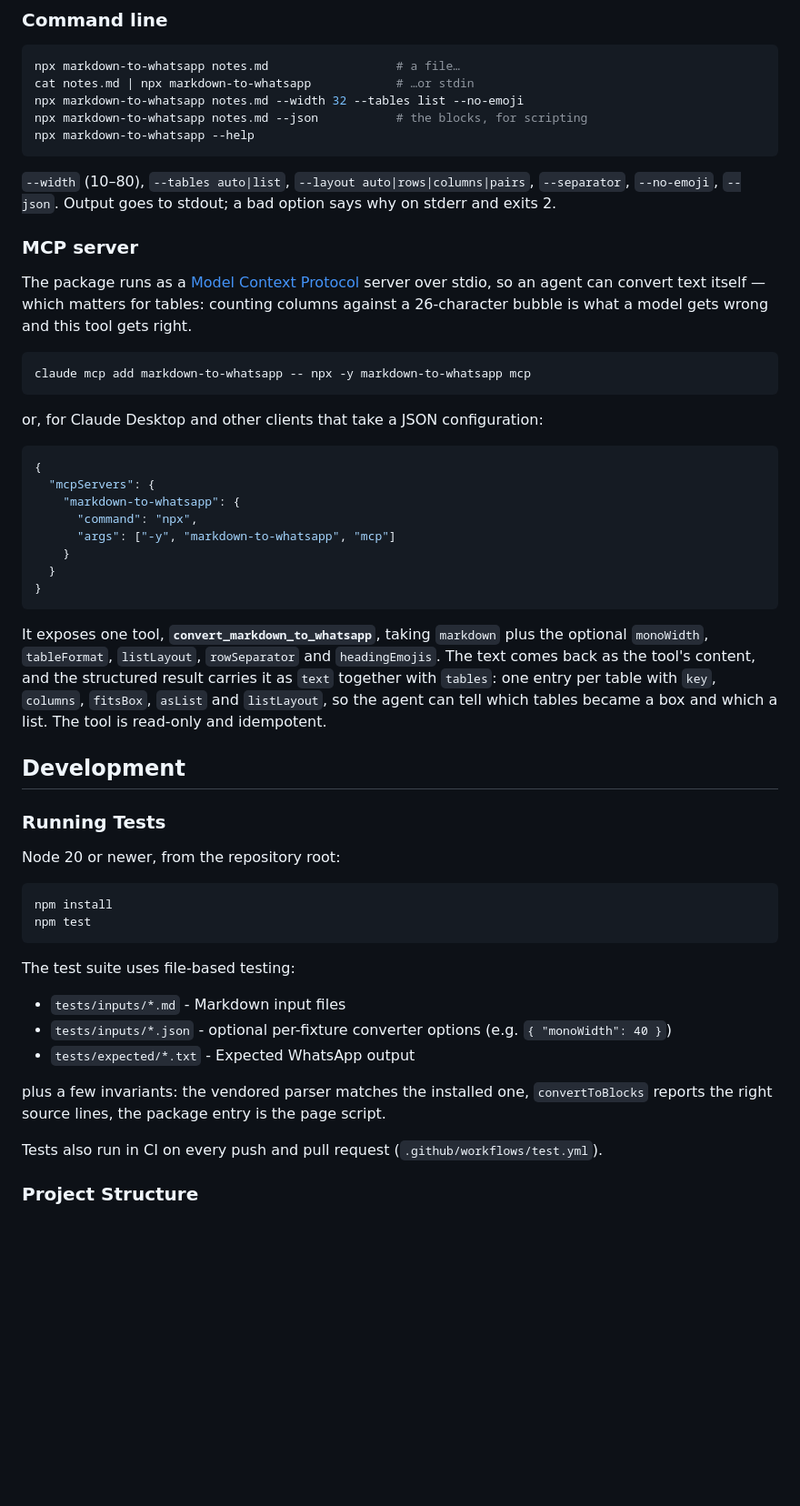
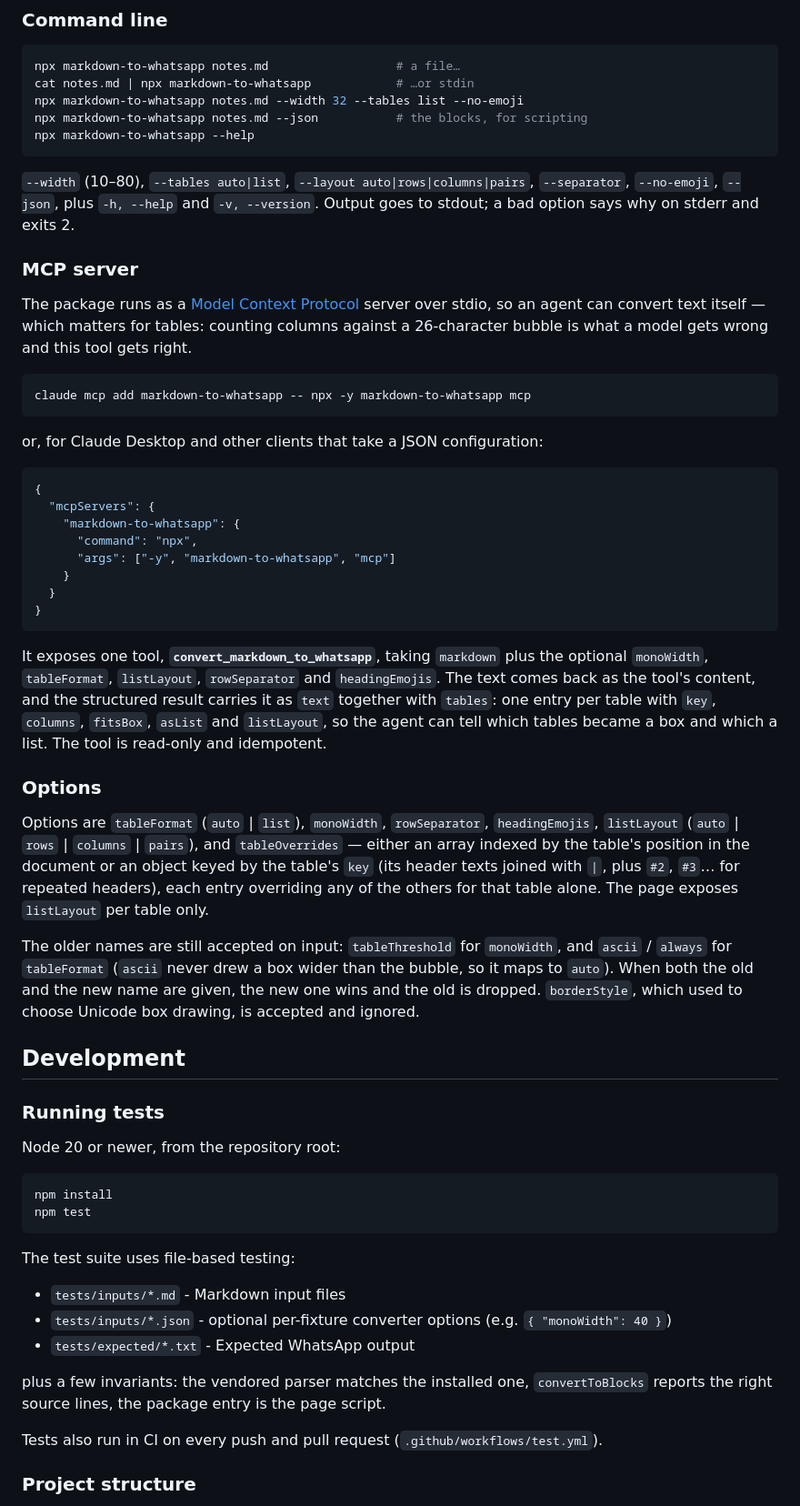
Before and after one commit to drsound/markdown-to-whatsapp, a Markdown page: README.md, the part around one of its changes. Shown at 91% size. GitHub-like rendering; blank space fills up the shorter version.

````diff
--- a/README.md
+++ b/README.md
@@ -250,14 +198,11 @@ npx markdown-to-whatsapp notes.md --json           # the blocks, for scripting
 npx markdown-to-whatsapp --help
 ```
 
-`--width` (10–80), `--tables auto|list`, `--layout auto|rows|columns|pairs`, `--separator`,
-`--no-emoji`, `--json`. Output goes to stdout; a bad option says why on stderr and exits 2.
+`--width` (10–80), `--tables auto|list`, `--layout auto|rows|columns|pairs`, `--separator`, `--no-emoji`, `--json`, plus `-h, --help` and `-v, --version`. Output goes to stdout; a bad option says why on stderr and exits 2.
 
 ### MCP server
 
-The package runs as a [Model Context Protocol](https://modelcontextprotocol.io) server over
-stdio, so an agent can convert text itself — which matters for tables: counting columns against
-a 26-character bubble is what a model gets wrong and this tool gets right.
+The package runs as a [Model Context Protocol](https://modelcontextprotocol.io) server over stdio, so an agent can convert text itself — which matters for tables: counting columns against a 26-character bubble is what a model gets wrong and this tool gets right.
 
 ```bash
 claude mcp add markdown-to-whatsapp -- npx -y markdown-to-whatsapp mcp
@@ -276,15 +221,17 @@ or, for Claude Desktop and other clients that take a JSON configuration:
 }
 ```
 
-It exposes one tool, **`convert_markdown_to_whatsapp`**, taking `markdown` plus the optional
-`monoWidth`, `tableFormat`, `listLayout`, `rowSeparator` and `headingEmojis`. The text comes back
-as the tool's content, and the structured result carries it as `text` together with `tables`:
-one entry per table with `key`, `columns`, `fitsBox`, `asList` and `listLayout`, so the agent
-can tell which tables became a box and which a list. The tool is read-only and idempotent.
+It exposes one tool, **`convert_markdown_to_whatsapp`**, taking `markdown` plus the optional `monoWidth`, `tableFormat`, `listLayout`, `rowSeparator` and `headingEmojis`. The text comes back as the tool's content, and the structured result carries it as `text` together with `tables`: one entry per table with `key`, `columns`, `fitsBox`, `asList` and `listLayout`, so the agent can tell which tables became a box and which a list. The tool is read-only and idempotent.
+
+### Options
+
+Options are `tableFormat` (`auto` | `list`), `monoWidth`, `rowSeparator`, `headingEmojis`, `listLayout` (`auto` | `rows` | `columns` | `pairs`), and `tableOverrides` — either an array indexed by the table's position in the document or an object keyed by the table's `key` (its header texts joined with `|`, plus `#2`, `#3`… for repeated headers), each entry overriding any of the others for that table alone. The page exposes `listLayout` per table only.
+
+The older names are still accepted on input: `tableThreshold` for `monoWidth`, and `ascii` / `always` for `tableFormat` (`ascii` never drew a box wider than the bubble, so it maps to `auto`). When both the old and the new name are given, the new one wins and the old is dropped. `borderStyle`, which used to choose Unicode box drawing, is accepted and ignored.
 
 ## Development
 
-### Running Tests
+### Running tests
 
 Node 20 or newer, from the repository root:
 
@@ -298,10 +245,9 @@ The test suite uses file-based testing:
 * `tests/inputs/*.json` - optional per-fixture converter options (e.g. `{ "monoWidth": 40 }`)
 * `tests/expected/*.txt` - Expected WhatsApp output
 
-plus a few invariants: the vendored parser matches the installed one, `convertToBlocks` reports
-the right source lines, the package entry is the page script.
+plus a few invariants: the vendored parser matches the installed one, `convertToBlocks` reports the right source lines, the package entry is the page script.
 
 Tests also run in CI on every push and pull request (`.github/workflows/test.yml`).
 
-### Project Structure
+### Project structure
 
````
Also changed, not shown: other parts of README.md (+43 -113 lines).
